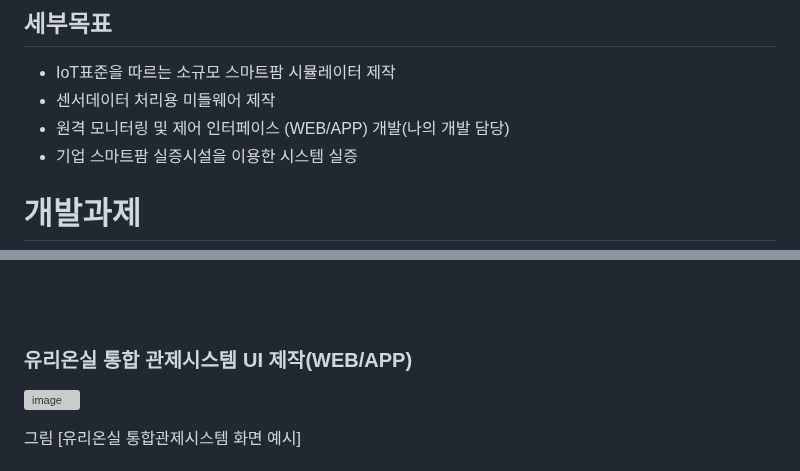
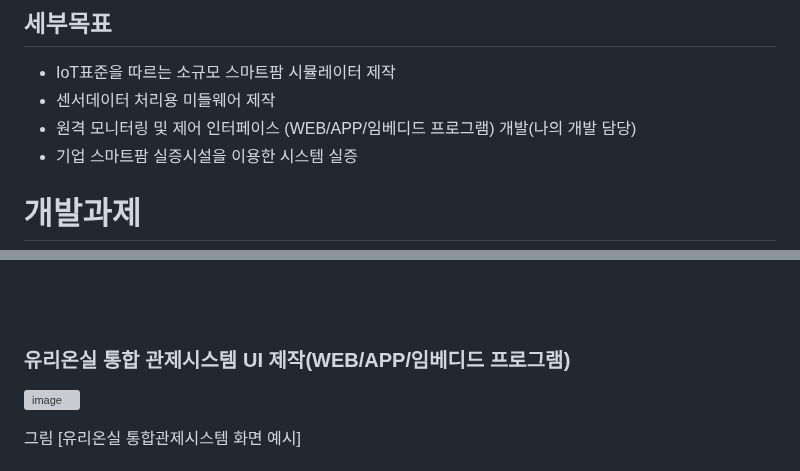
Before and after one commit to dontoong/smart_farm, a Markdown page: README.md, 2 parts joined by grey strips. GitHub-like rendering; grey boxes are pictures that could not be loaded.

```diff
--- a/README.md
+++ b/README.md
@@ -9,7 +9,7 @@
 ## 세부목표
 - IoT표준을 따르는 소규모 스마트팜 시뮬레이터 제작
 - 센서데이터 처리용 미들웨어 제작
-- 원격 모니터링 및 제어 인터페이스 (WEB/APP) 개발(나의 개발 담당)
+- 원격 모니터링 및 제어 인터페이스 (WEB/APP/임베디드 프로그램) 개발(나의 개발 담당)
 - 기업 스마트팜 실증시설을 이용한 시스템 실증
 
 # 개발과제
@@ -50,7 +50,7 @@
 
 <br/><br/>
 
-### 유리온실 통합 관제시스템 UI 제작(WEB/APP)
+### 유리온실 통합 관제시스템 UI 제작(WEB/APP/임베디드 프로그램)
 
 ![image](https://github.com/dontoong/smart_farm/assets/106039761/8df93d52-3967-43e5-b5f1-d74c550acc3e)
 
```
